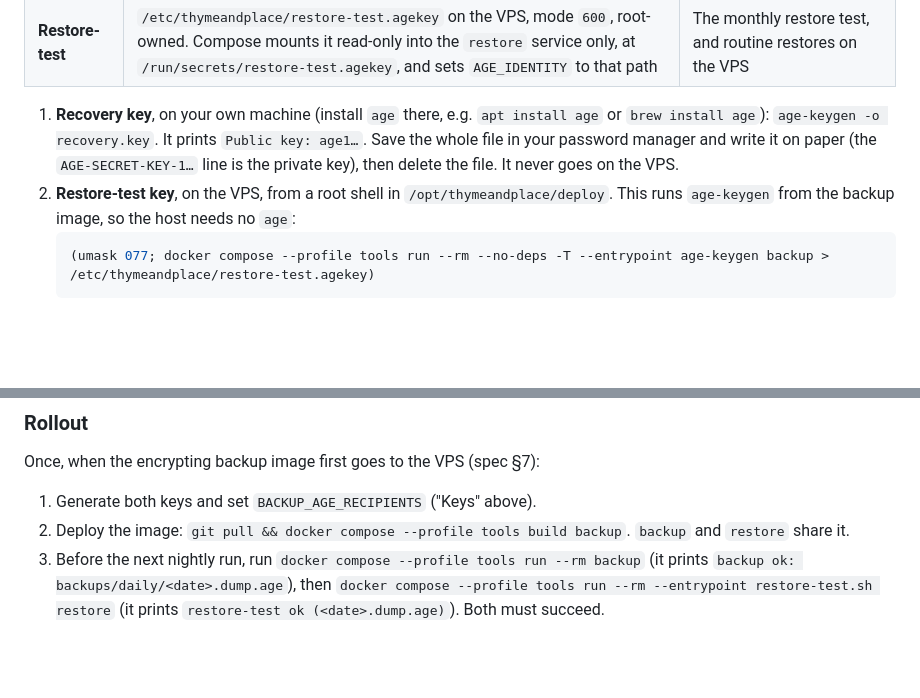
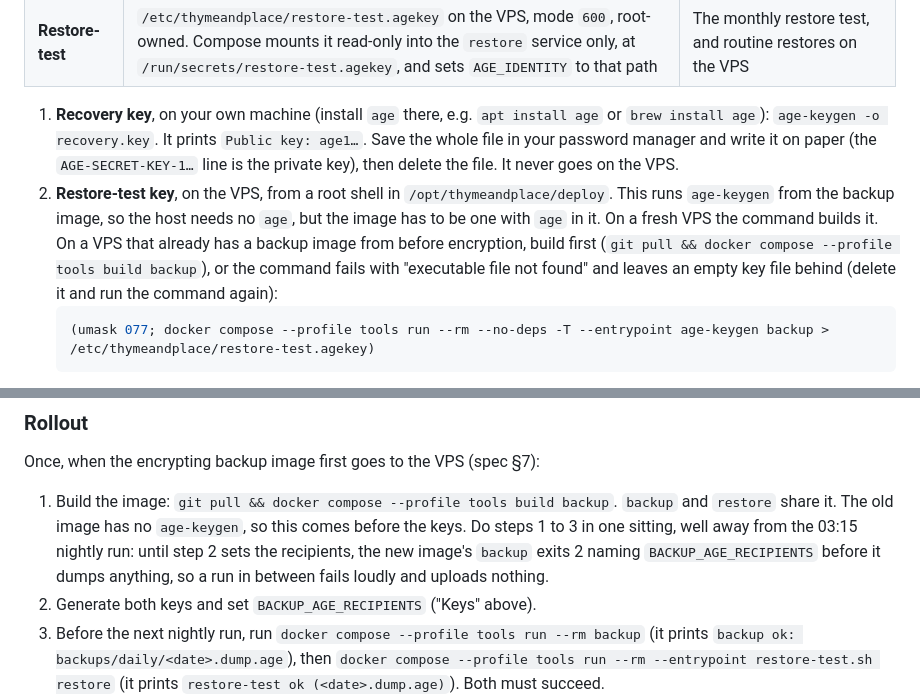
Before and after one commit to Muddl/thymeandplace, a Markdown page: docs/operations.md, 2 parts joined by grey strips. Rendered like a GitHub page; blank space fills up the shorter version.

Commit message:
docs: backup rollout builds the image before generating keys
The restore-test key comes from age-keygen in the backup image, and the
image on an existing VPS predates age, so the rollout now builds first
and says to finish keys and the first backup in one sitting.

Co-Authored-By: Claude Opus 5.5 <noreply@anthropic.com>
Claude-Session: https://claude.ai/code/session_01GnEQBkrcf7QDJ2JMV83285

````diff
--- a/docs/operations.md
+++ b/docs/operations.md
@@ -299,7 +299,7 @@ Each dump is encrypted to two X25519 keys, and either private key decrypts it.
 | **Restore-test** | `/etc/thymeandplace/restore-test.agekey` on the VPS, mode `600`, root-owned. Compose mounts it read-only into the `restore` service only, at `/run/secrets/restore-test.agekey`, and sets `AGE_IDENTITY` to that path | The monthly restore test, and routine restores on the VPS |
 
 1. **Recovery key**, on your own machine (install `age` there, e.g. `apt install age` or `brew install age`): `age-keygen -o recovery.key`. It prints `Public key: age1…`. Save the whole file in your password manager and write it on paper (the `AGE-SECRET-KEY-1…` line is the private key), then delete the file. It never goes on the VPS.
-2. **Restore-test key**, on the VPS, from a root shell in `/opt/thymeandplace/deploy`. This runs `age-keygen` from the backup image, so the host needs no `age`:
+2. **Restore-test key**, on the VPS, from a root shell in `/opt/thymeandplace/deploy`. This runs `age-keygen` from the backup image, so the host needs no `age`, but the image has to be one with `age` in it. On a fresh VPS the command builds it. On a VPS that already has a backup image from before encryption, build first (`git pull && docker compose --profile tools build backup`), or the command fails with "executable file not found" and leaves an empty key file behind (delete it and run the command again):
    ```bash
    (umask 077; docker compose --profile tools run --rm --no-deps -T --entrypoint age-keygen backup > /etc/thymeandplace/restore-test.agekey)
    ```
@@ -323,8 +323,8 @@ Add the new recipient to `BACKUP_AGE_RECIPIENTS`, next to the old one, and run a
 
 Once, when the encrypting backup image first goes to the VPS (spec §7):
 
-1. Generate both keys and set `BACKUP_AGE_RECIPIENTS` ("Keys" above).
-2. Deploy the image: `git pull && docker compose --profile tools build backup`. `backup` and `restore` share it.
+1. Build the image: `git pull && docker compose --profile tools build backup`. `backup` and `restore` share it. The old image has no `age-keygen`, so this comes before the keys. Do steps 1 to 3 in one sitting, well away from the 03:15 nightly run: until step 2 sets the recipients, the new image's `backup` exits 2 naming `BACKUP_AGE_RECIPIENTS` before it dumps anything, so a run in between fails loudly and uploads nothing.
+2. Generate both keys and set `BACKUP_AGE_RECIPIENTS` ("Keys" above).
 3. Before the next nightly run, run `docker compose --profile tools run --rm backup` (it prints `backup ok: backups/daily/<date>.dump.age`), then `docker compose --profile tools run --rm --entrypoint restore-test.sh restore` (it prints `restore-test ok (<date>.dump.age)`). Both must succeed.
 4. Turn on versioning at the provider, at least at the minimum level in "Backup deletion protection". Then consider the preferred level.
 5. After 28 days, `mc ls --recursive "b/$BUCKET_NAME/backups/"` ("Backup deletion protection" shows how to run it) lists no plaintext `.dump` objects, only `.dump.age`. `restore.sh` keeps accepting plaintext dumps (spec §8 question 2).
````
